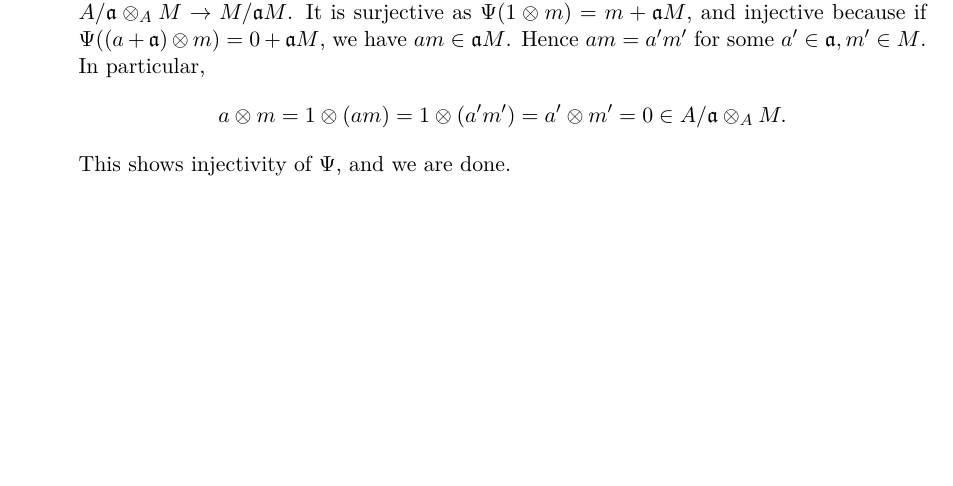
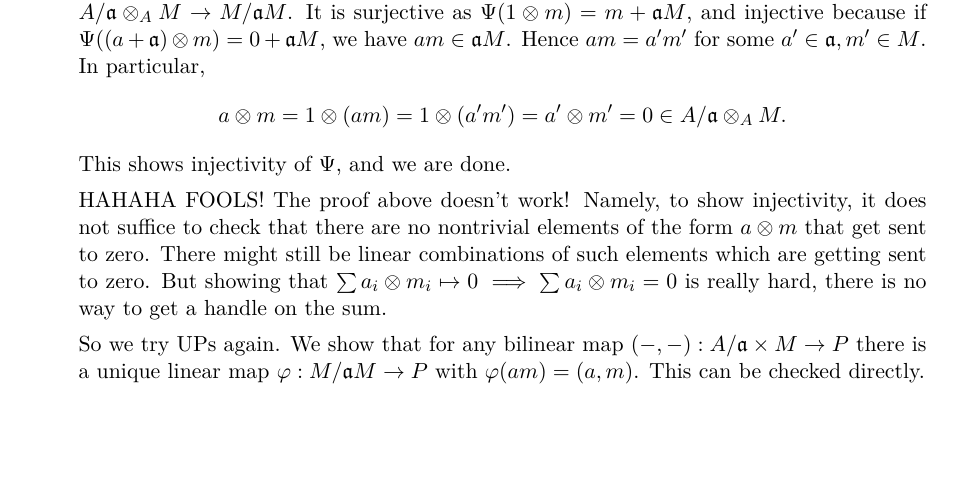
Before and after one commit to mvconsbruch/Alg1, a LaTeX document (Sheet05/Sheet05.tex): part of page 2 of 4, cut so that both start at the same text, the shorter picture padded with empty space. Compiled offline with pdfLaTeX.

Commit message:
Sheet05 Ex3 fixed

```diff
--- a/Sheet05/Sheet05.tex
+++ b/Sheet05/Sheet05.tex
@@ -140,6 +140,20 @@ following rule:
             $$a \otimes m = 1 \otimes (am) = 1 \otimes (a' m') = a' \otimes m' = 0
             \in A/\fa \otimes_A M.$$
             This shows injectivity of $\Psi$, and we are done.
+
+
+            HAHAHA FOOLS! The proof above doesn't work! Namely, to show injectivity,
+            it does not suffice to check that there are no nontrivial
+            elements of the form $a \otimes m$ that get sent to zero. There might
+            still be linear combinations of such elements which are getting
+            sent to zero. But showing that $\sum a_i \otimes m_i \mapsto 0
+            \implies \sum a_i \otimes m_i = 0$ is really hard, there is no way
+            to get a handle on the sum.
+
+            So we try UPs again. We show that for any bilinear map
+            $(-,-): A/\fa \times M \to P$ there is a unique linear map
+            $\phi: M/\fa M \to P$ with $\phi(am) = (a,m)$. This can be checked
+            directly.
 \end{enumerate}
 
 \exercise{4}
```
Also changed, not shown: Sheet05/Sheet05.pdf.
